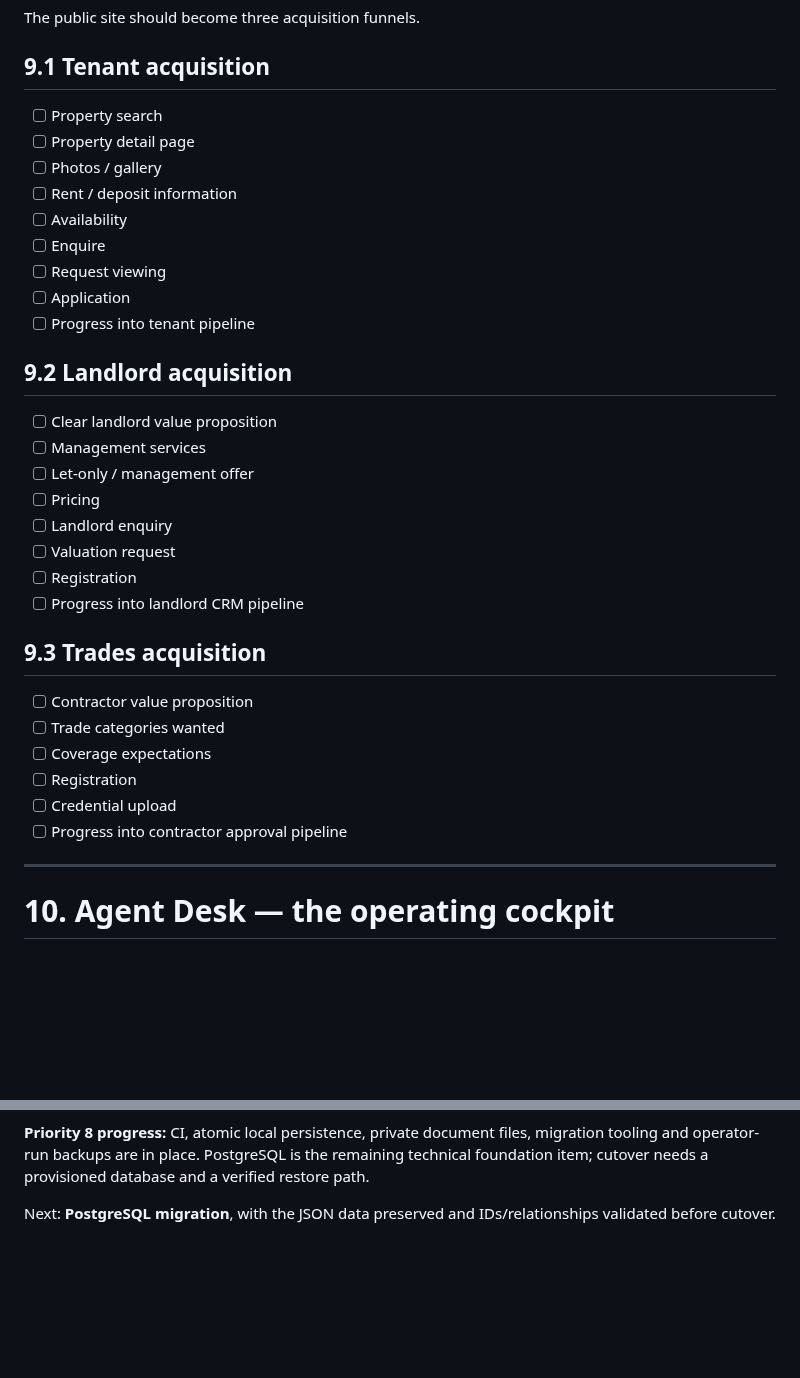
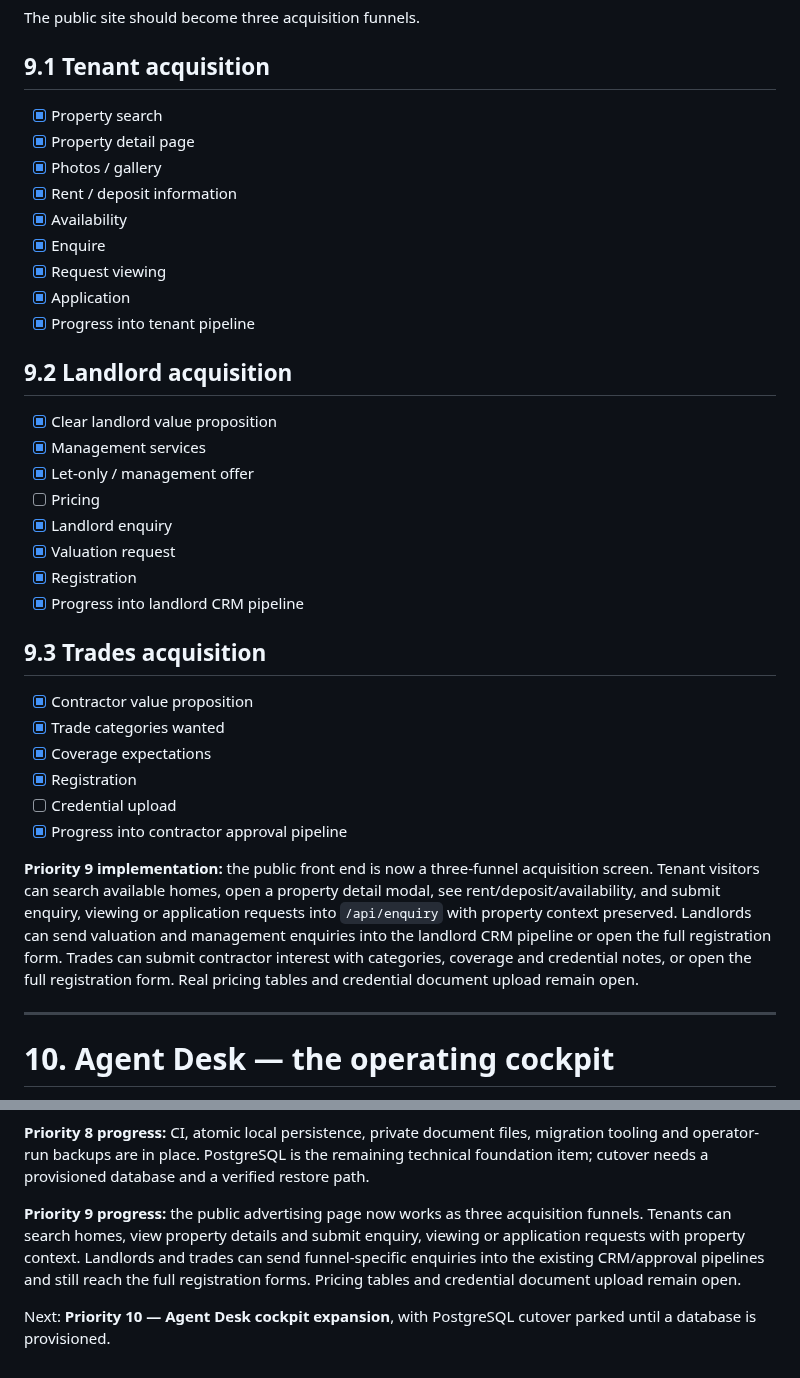
Before and after one commit to eon88/Roger, a Markdown page: PRODUCT-ROADMAP.md, 2 parts joined by grey strips. GitHub-like rendering; blank space fills up the shorter version.

Commit message:
Mark public acquisition front end progress

```diff
--- a/PRODUCT-ROADMAP.md
+++ b/PRODUCT-ROADMAP.md
@@ -363,35 +363,37 @@ The public site should become three acquisition funnels.
 
 ## 9.1 Tenant acquisition
 
-- [ ] Property search
-- [ ] Property detail page
-- [ ] Photos / gallery
-- [ ] Rent / deposit information
-- [ ] Availability
-- [ ] Enquire
-- [ ] Request viewing
-- [ ] Application
-- [ ] Progress into tenant pipeline
+- [x] Property search
+- [x] Property detail page
+- [x] Photos / gallery
+- [x] Rent / deposit information
+- [x] Availability
+- [x] Enquire
+- [x] Request viewing
+- [x] Application
+- [x] Progress into tenant pipeline
 
 ## 9.2 Landlord acquisition
 
-- [ ] Clear landlord value proposition
-- [ ] Management services
-- [ ] Let-only / management offer
+- [x] Clear landlord value proposition
+- [x] Management services
+- [x] Let-only / management offer
 - [ ] Pricing
-- [ ] Landlord enquiry
-- [ ] Valuation request
-- [ ] Registration
-- [ ] Progress into landlord CRM pipeline
+- [x] Landlord enquiry
+- [x] Valuation request
+- [x] Registration
+- [x] Progress into landlord CRM pipeline
 
 ## 9.3 Trades acquisition
 
-- [ ] Contractor value proposition
-- [ ] Trade categories wanted
-- [ ] Coverage expectations
-- [ ] Registration
+- [x] Contractor value proposition
+- [x] Trade categories wanted
+- [x] Coverage expectations
+- [x] Registration
 - [ ] Credential upload
-- [ ] Progress into contractor approval pipeline
+- [x] Progress into contractor approval pipeline
+
+**Priority 9 implementation:** the public front end is now a three-funnel acquisition screen. Tenant visitors can search available homes, open a property detail modal, see rent/deposit/availability, and submit enquiry, viewing or application requests into `/api/enquiry` with property context preserved. Landlords can send valuation and management enquiries into the landlord CRM pipeline or open the full registration form. Trades can submit contractor interest with categories, coverage and credential notes, or open the full registration form. Real pricing tables and credential document upload remain open.
 
 ---
 
@@ -1036,4 +1038,6 @@ For each roadmap item:
 
 **Priority 8 progress:** CI, atomic local persistence, private document files, migration tooling and operator-run backups are in place. PostgreSQL is the remaining technical foundation item; cutover needs a provisioned database and a verified restore path.
 
-Next: **PostgreSQL migration**, with the JSON data preserved and IDs/relationships validated before cutover.
+**Priority 9 progress:** the public advertising page now works as three acquisition funnels. Tenants can search homes, view property details and submit enquiry, viewing or application requests with property context. Landlords and trades can send funnel-specific enquiries into the existing CRM/approval pipelines and still reach the full registration forms. Pricing tables and credential document upload remain open.
+
+Next: **Priority 10 — Agent Desk cockpit expansion**, with PostgreSQL cutover parked until a database is provisioned.
```
